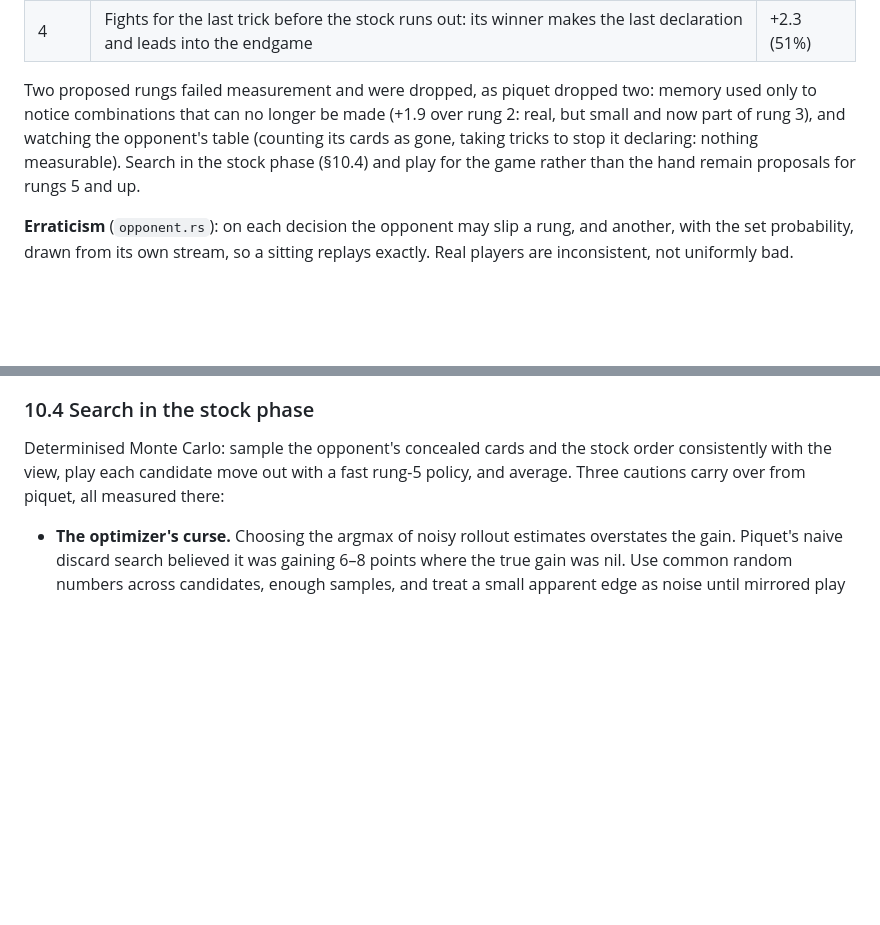
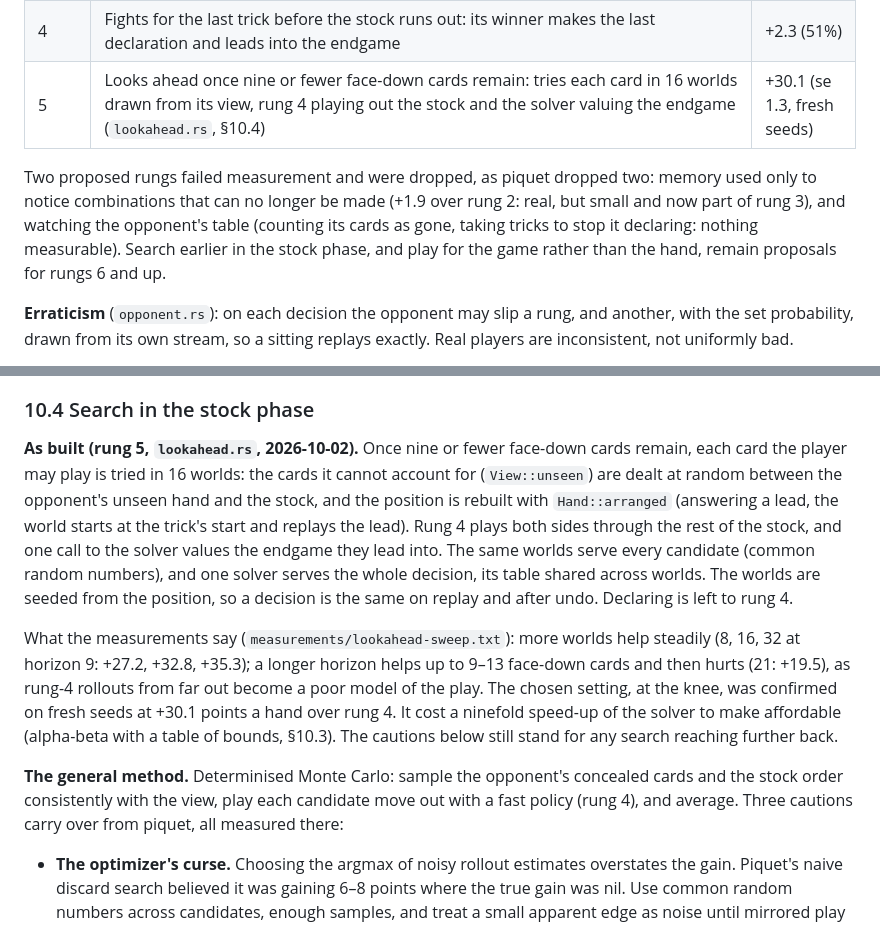
Before and after one commit to abartnof/bezique, a Markdown page: docs/DESIGN.md, 2 parts joined by grey strips. Drawn GitHub-style; blank space fills up the shorter version.

Commit message:
docs: DESIGN §10 describes rung 5 as built and measured
Co-Authored-By: Claude Opus 5.5 <noreply@anthropic.com>

```diff
--- a/docs/DESIGN.md
+++ b/docs/DESIGN.md
@@ -394,13 +394,15 @@ mirrored hands; games are the share won in mirrored games.
 | 2 | The period maxims (Pole, Pardon, Foster, Hoffmann), weighed by a tuned style: values each card for keeping (rank, trumps, bezique cards above aces while the double lives, marriage partners, sequence cards, three of a rank, the dix); throws the cheapest; takes brisques cheaply; wins the lead when there is something to declare, paying more the more it would score; single bezique before the double, royal marriage before the sequence | +98.6 (92% of games) |
 | 3 | Remembers every card played, and so plays the last eight tricks exactly (`solver.rs`): in bezique, memory pays in the endgame, where the cards played tell the opponent's hand | +18.7 (58%) |
 | 4 | Fights for the last trick before the stock runs out: its winner makes the last declaration and leads into the endgame | +2.3 (51%) |
+| 5 | Looks ahead once nine or fewer face-down cards remain: tries each card in 16 worlds drawn from its view, rung 4 playing out the stock and the solver valuing the endgame (`lookahead.rs`, §10.4) | +30.1 (se 1.3, fresh seeds) |
 
 Two proposed rungs failed measurement and were dropped, as piquet dropped
 two: memory used only to notice combinations that can no longer be made
 (+1.9 over rung 2: real, but small and now part of rung 3), and watching the
 opponent's table (counting its cards as gone, taking tricks to stop it
-declaring: nothing measurable). Search in the stock phase (§10.4) and play
-for the game rather than the hand remain proposals for rungs 5 and up.
+declaring: nothing measurable). Search earlier in the stock phase, and
+play for the game rather than the hand, remain proposals for rungs 6 and
+up.
 
 **Erraticism** (`opponent.rs`): on each decision the opponent may slip a
 rung, and another, with the set probability, drawn from its own stream, so
@@ -458,9 +460,30 @@ remain to enumerate exactly.
 
 ### 10.4 Search in the stock phase
 
-Determinised Monte Carlo: sample the opponent's concealed cards and the stock
+**As built (rung 5, `lookahead.rs`, 2026-10-02).** Once nine or fewer
+face-down cards remain, each card the player may play is tried in 16
+worlds: the cards it cannot account for (`View::unseen`) are dealt at random
+between the opponent's unseen hand and the stock, and the position is
+rebuilt with `Hand::arranged` (answering a lead, the world starts at the
+trick's start and replays the lead). Rung 4 plays both sides through the
+rest of the stock, and one call to the solver values the endgame they lead
+into. The same worlds serve every candidate (common random numbers), and
+one solver serves the whole decision, its table shared across worlds. The
+worlds are seeded from the position, so a decision is the same on replay
+and after undo. Declaring is left to rung 4.
+
+What the measurements say (`measurements/lookahead-sweep.txt`): more
+worlds help steadily (8, 16, 32 at horizon 9: +27.2, +32.8, +35.3); a longer
+horizon helps up to 9–13 face-down cards and then hurts (21: +19.5), as
+rung-4 rollouts from far out become a poor model of the play. The chosen
+setting, at the knee, was confirmed on fresh seeds at +30.1 points a hand
+over rung 4. It cost a ninefold speed-up of the solver to make affordable
+(alpha-beta with a table of bounds, §10.3). The cautions below still stand
+for any search reaching further back.
+
+**The general method.** Determinised Monte Carlo: sample the opponent's concealed cards and the stock
 order consistently with the view, play each candidate move out with a fast
-rung-5 policy, and average. Three cautions carry over from piquet, all
+policy (rung 4), and average. Three cautions carry over from piquet, all
 measured there:
 
 - **The optimizer's curse.** Choosing the argmax of noisy rollout estimates
```
